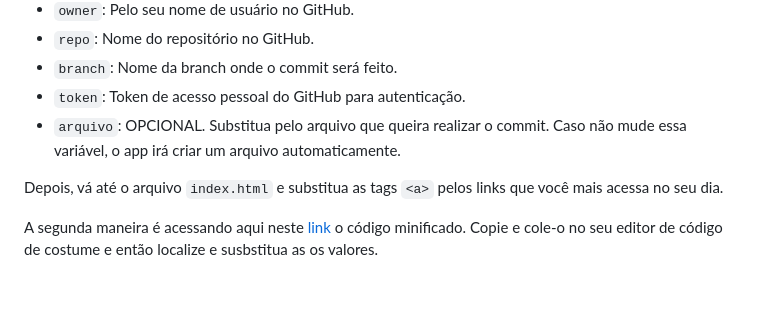
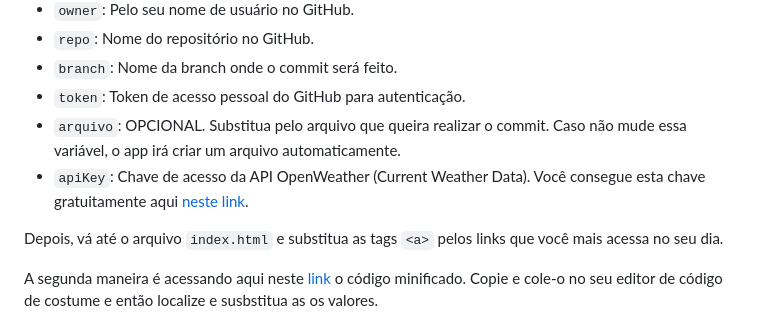
Before and after one commit to lodeti/commitnow, a Markdown page: README.md, the part around the change. GitHub-like rendering; blank space fills up the shorter version.

```diff
--- a/README.md
+++ b/README.md
@@ -37,6 +37,7 @@ Você pode fazer isso de três maneiras. A primeira é configurando essas variá
 - `branch`: Nome da branch onde o commit será feito.
 - `token`: Token de acesso pessoal do GitHub para autenticação.
 - `arquivo`: OPCIONAL. Substitua pelo arquivo que queira realizar o commit. Caso não mude essa variável, o app irá criar um arquivo automaticamente.
+- `apiKey`: Chave de acesso da API OpenWeather (Current Weather Data). Você consegue esta chave gratuitamente aqui [neste link](https://openweathermap.org/api).
 
 Depois, vá até o arquivo `index.html` e substitua as tags `<a>` pelos links que você mais acessa no seu dia.
 
```
